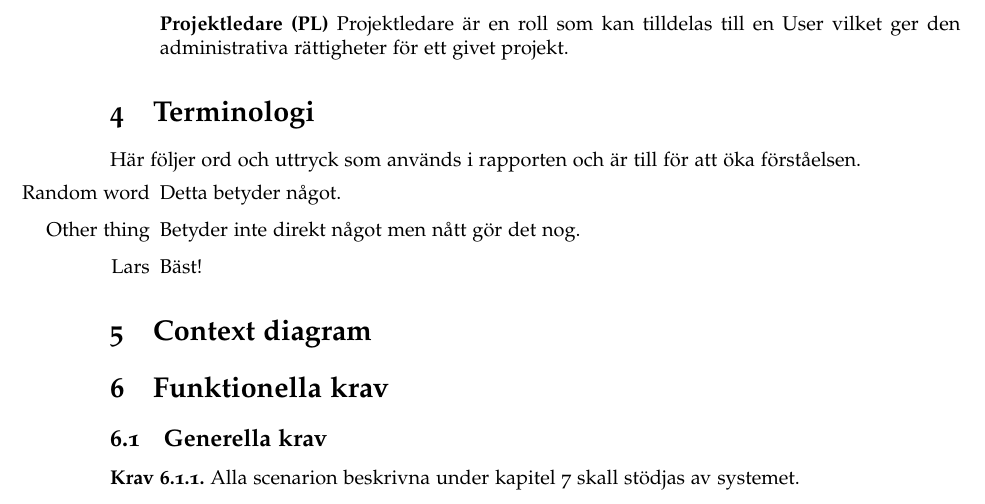
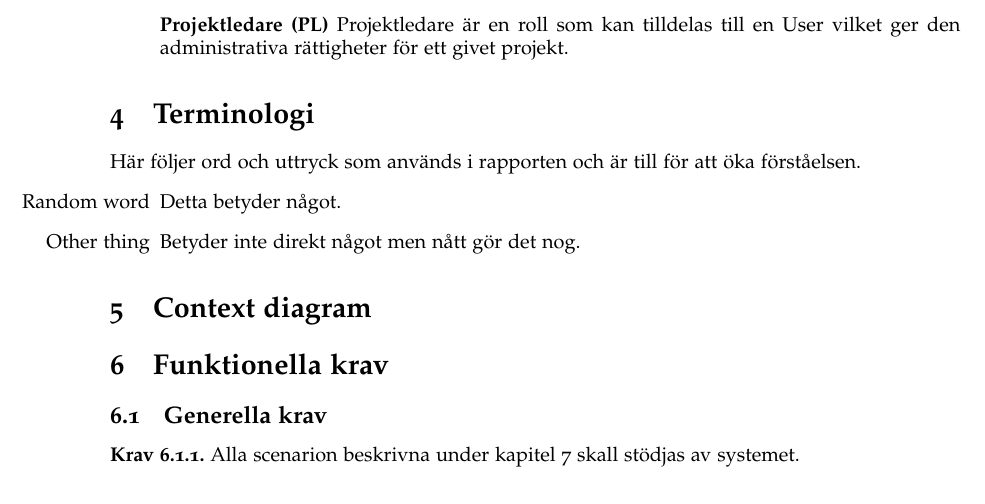
Before and after one commit to ada10lgu/etsn05, a LaTeX document (documentation/SRS/SRS.tex): part of page 2 of 3, cut so that both start at the same text. Compiled offline with pdfLaTeX.

Commit message:
borttaget

```diff
--- a/documentation/SRS/SRS.tex
+++ b/documentation/SRS/SRS.tex
@@ -78,7 +78,6 @@ Här följer ord och uttryck som används i rapporten och är till för att öka
 \begin{itemize}
 \item [Random word] Detta betyder något.
 \item [Other thing] Betyder inte direkt något men nått gör det nog.
-\item [Lars] Bäst!
 \end{itemize}
 \section{Context diagram}
 \section{Funktionella krav}
```
